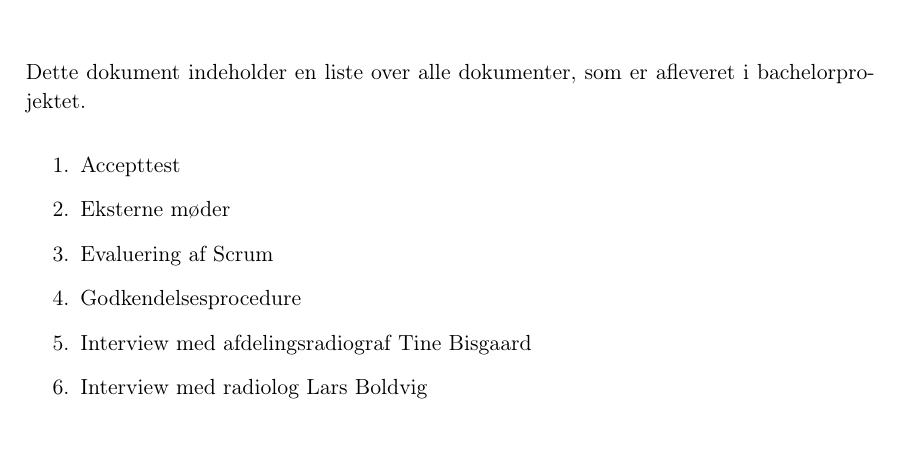
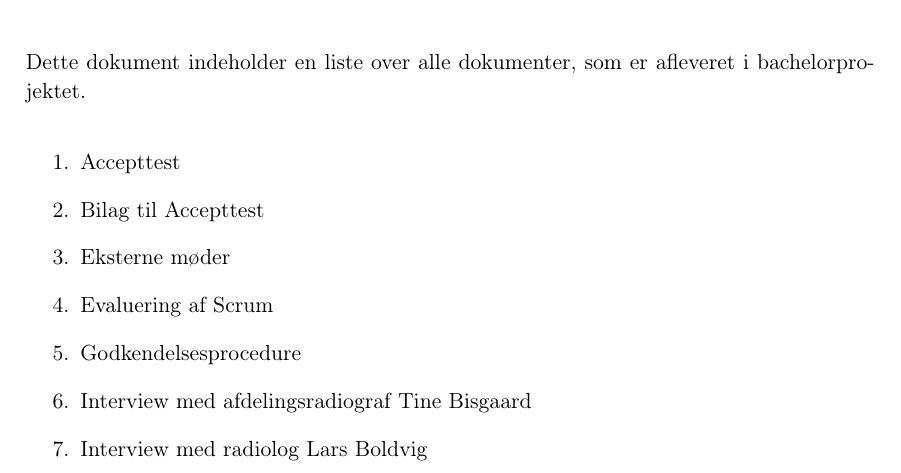
Before and after one commit to zeroregard/Automatic-Sonography, a LaTeX book (Rapportskrivning/LaTeX/Bilagsliste.tex): part of page 3 of 3 before the commit and part of page 3 of 4 after it, cut so that both start at the same text, the shorter picture padded with empty space. Compiled offline with pdfLaTeX.

Commit message:
Tilføjet nyt dokument til bilagsliste

```diff
--- a/Rapportskrivning/LaTeX/Bilagsliste.tex
+++ b/Rapportskrivning/LaTeX/Bilagsliste.tex
@@ -18,6 +18,7 @@ Dette dokument indeholder en liste over alle dokumenter, som er afleveret i bach
 
 \begin{enumerate}
 \item Accepttest 					 		\label{Accepttest}
+\item Bilag til Accepttest						\label{BilagAccepttest}
 \item Eksterne møder						\label{Eksterne moder}
 \item Evaluering af Scrum 						\label{Evaluering Scrum}
 \item Godkendelsesprocedure 					\label{Godkendelsesprocedure}
```
Also changed, not shown: Rapportskrivning/LaTeX/Bilagsliste.pdf, 1 other file.
